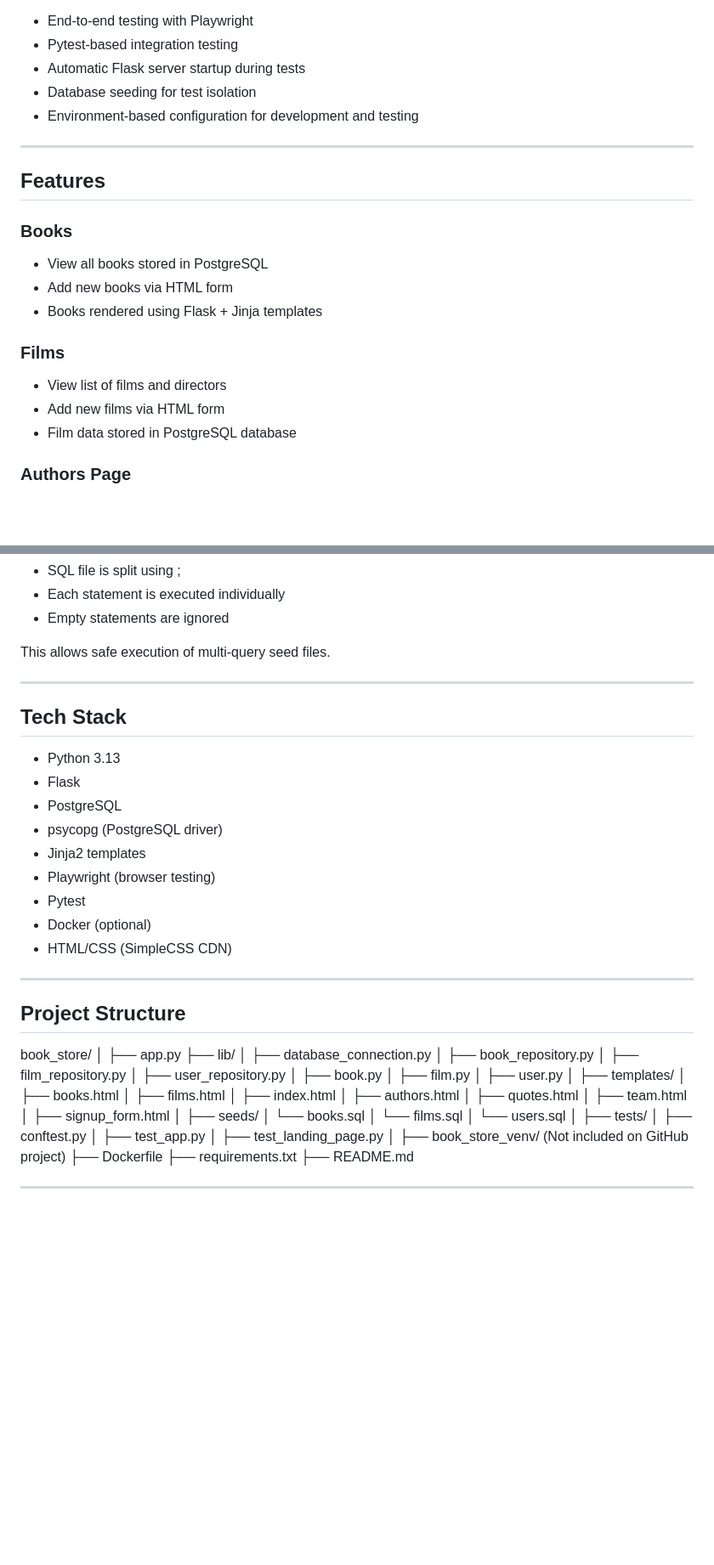
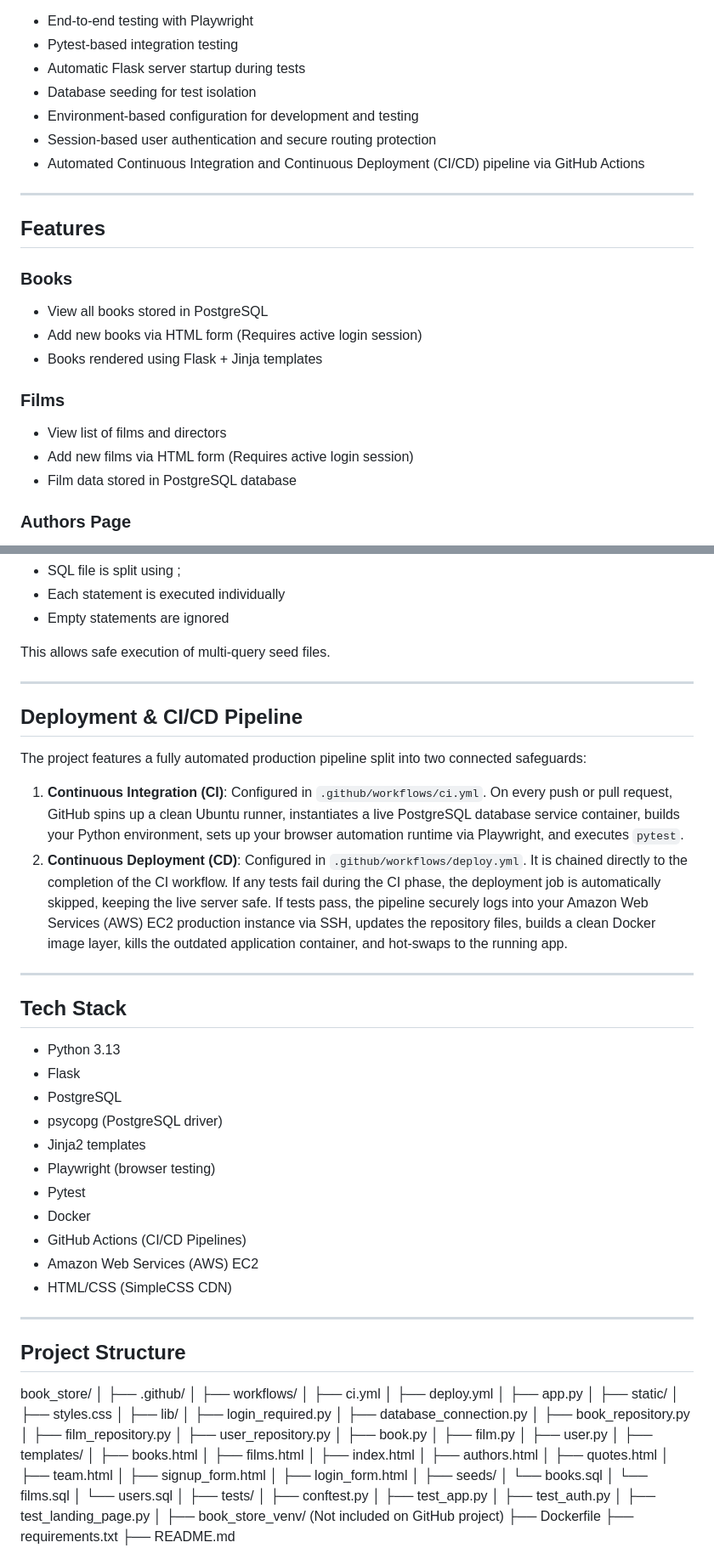
Before and after one commit to MaKaragianni/book_store_CD, a Markdown page: README.md, 2 parts joined by grey strips. Shown at 85% size. Rendered like a GitHub page; blank space fills up the shorter version.

Commit message:
Update documentation, finalize requirements, and sync CI/CD pipeline

```diff
--- a/README.md
+++ b/README.md
@@ -8,6 +8,8 @@ The project includes:
 - Automatic Flask server startup during tests
 - Database seeding for test isolation
 - Environment-based configuration for development and testing
+- Session-based user authentication and secure routing protection
+- Automated Continuous Integration and Continuous Deployment (CI/CD) pipeline via GitHub Actions
 
 ---
 
@@ -15,12 +17,12 @@ The project includes:
 
 ### Books
 - View all books stored in PostgreSQL
-- Add new books via HTML form
+- Add new books via HTML form (Requires active login session)
 - Books rendered using Flask + Jinja templates
 
 ### Films
 - View list of films and directors
-- Add new films via HTML form
+- Add new films via HTML form (Requires active login session)
 - Film data stored in PostgreSQL database
 
 ### Authors Page
@@ -101,6 +108,15 @@ This allows safe execution of multi-query seed files.
 
 ---
 
+## Deployment & CI/CD Pipeline
+
+The project features a fully automated production pipeline split into two connected safeguards:
+
+1. **Continuous Integration (CI)**: Configured in `.github/workflows/ci.yml`. On every push or pull request, GitHub spins up a clean Ubuntu runner, instantiates a live PostgreSQL database service container, builds your Python environment, sets up your browser automation runtime via Playwright, and executes `pytest`.
+2. **Continuous Deployment (CD)**: Configured in `.github/workflows/deploy.yml`. It is chained directly to the completion of the CI workflow. If any tests fail during the CI phase, the deployment job is automatically skipped, keeping the live server safe. If tests pass, the pipeline securely logs into your Amazon Web Services (AWS) EC2 production instance via SSH, updates the repository files, builds a clean Docker image layer, kills the outdated application container, and hot-swaps to the running app.
+
+---
+
 ## Tech Stack
 
 - Python 3.13
@@ -110,7 +126,9 @@ This allows safe execution of multi-query seed files.
 - Jinja2 templates
 - Playwright (browser testing)
 - Pytest
-- Docker (optional)
+- Docker
+- GitHub Actions (CI/CD Pipelines)
+- Amazon Web Services (AWS) EC2
 - HTML/CSS (SimpleCSS CDN)
 
 ---
@@ -119,8 +137,18 @@ This allows safe execution of multi-query seed files.
 
 book_store/
 │
+├── .github/
+│   ├── workflows/
+│     ├── ci.yml
+│     ├── deploy.yml
+│
 ├── app.py
+│
+├── static/
+│   ├── styles.css
+│
 ├── lib/
+│   ├── login_required.py
 │   ├── database_connection.py
 │   ├── book_repository.py
 │   ├── film_repository.py
@@ -137,6 +165,7 @@ book_store/
 │   ├── quotes.html
 │   ├── team.html
 │   ├── signup_form.html
+│   ├── login_form.html
 │
 ├── seeds/
 │   └── books.sql
@@ -146,6 +175,7 @@ book_store/
 ├── tests/
 │   ├── conftest.py
 │   ├── test_app.py
+│   ├── test_auth.py
 │   ├── test_landing_page.py
 │
 ├── book_store_venv/ (Not included on GitHub project)
```
Also changed, not shown: other parts of README.md (+15 -8 lines).
